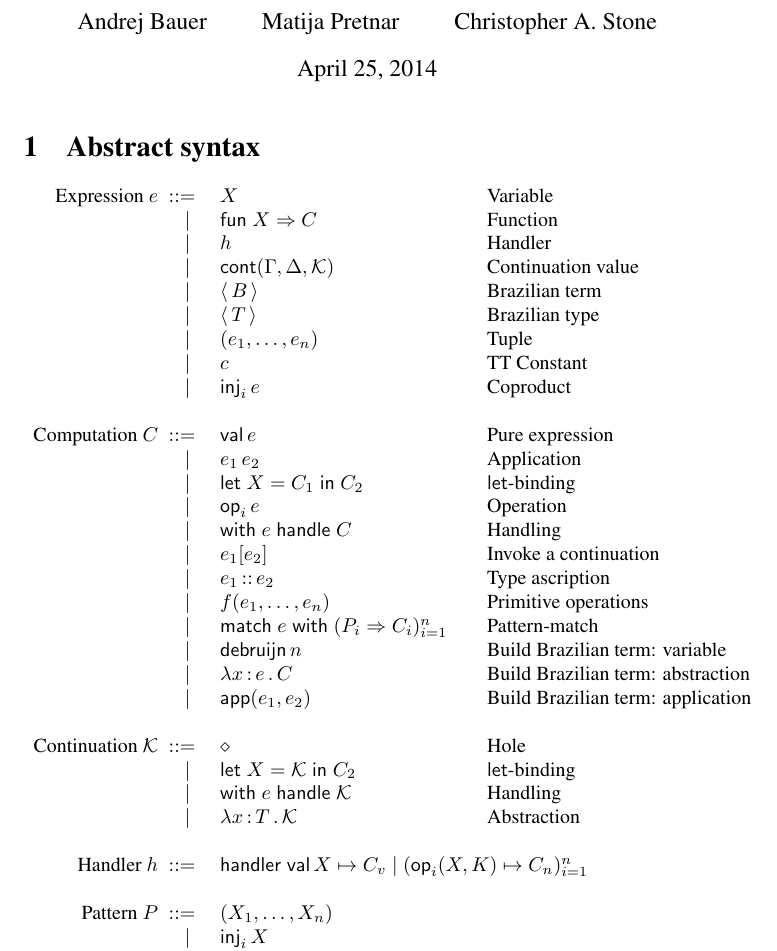
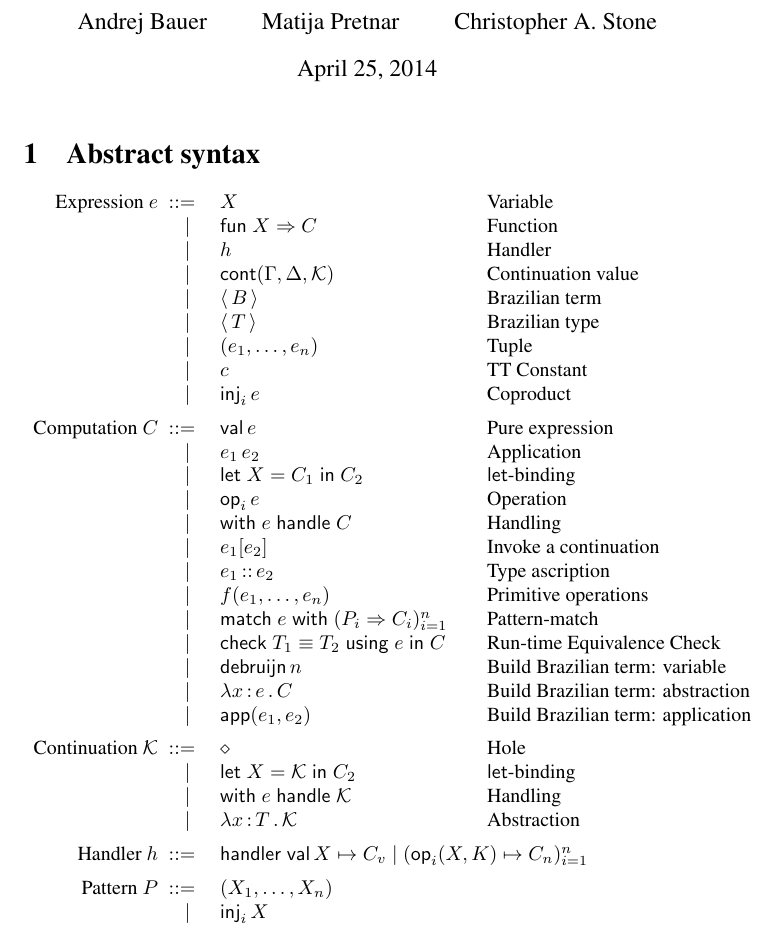
Before and after one commit to Andromedans/andromeda, a LaTeX document (doc/tt.tex): part of page 1 of 10, cut so that both start at the same text. Compiled offline with pdfLaTeX.

Commit message:
Added "check" form to the abstract syntax

```diff
--- a/doc/tt.tex
+++ b/doc/tt.tex
@@ -135,8 +135,8 @@
     \bnfor  & \bty{\T}           & \text{Brazilian type} \\
     \bnfor  & \generictuple   & \text{Tuple}\\
     \bnfor  & \c              & \text{TT Constant}\\
-    \bnfor  & \inj{\e}        & \text{Coproduct}\\
-    \\
+    \bnfor  & \inj{\e}        & \text{Coproduct}\\[5pt]
+
     \text{Computation $\C$}
       \bnf  & \val \e                & \text{Pure expression} \\
     \bnfor  & \ttapp{\e_1}{\e_2}   & \text{Application} \\
@@ -149,20 +149,20 @@
     \bnfor  & \ascribe{\e_1}{\e_2} & \text{Type ascription} \\
     \bnfor  & \genericprim & \text{Primitive operations}\\
     \bnfor  & \genericmatch& \text{Pattern-match}\\
+    \bnfor  & \assertEquivType{\T_1}{\T_2}{\e}{\C} & \text{Run-time Equivalence Check}\\
     \bnfor  & \debruijn{n} & \text{Build Brazilian term: variable} \\
     \bnfor  & \ttlam{\x}{\e} \C   & \text{Build Brazilian term: abstraction} \\
-    \bnfor  & \makeApp{\e_1}{\e_2} & \text{Build Brazilian term: application} \\
-    \\
+    \bnfor  & \makeApp{\e_1}{\e_2} & \text{Build Brazilian term: application} \\[5pt]
+
     \text{Continuation $\KK$} \bnf    & \hole                & \text{Hole} \\
     \bnfor  & \letin{\X = \KK} \C_2  & \text{$\mathsf{let}$-binding} \\
     \bnfor  & \withhandle{\e} \KK & \text{Handling} \\
-    \bnfor  & \ttlam{\x}{\T}{\KK} & \text{Abstraction} \\
+    \bnfor  & \ttlam{\x}{\T}{\KK} & \text{Abstraction} \\[5pt]
 %    \bnfor  & \abs{\rgn}{\KK} & \text{abstraction} \\
-    \\
 
   \text{Handler $\h$}
-  \bnf & \multicolumn{2}{l}{\typicalhandler}\\
-  \\
+  \bnf & \multicolumn{2}{l}{\typicalhandler}\\[5pt]
+
   \text{Pattern $\pat$}
   \bnf & \tuple{\X_1,\ldots,\X_n}\\
   \bnfor & \inj{\X}\\
```
